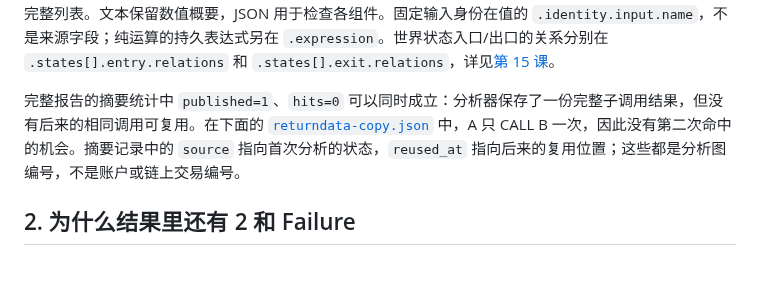
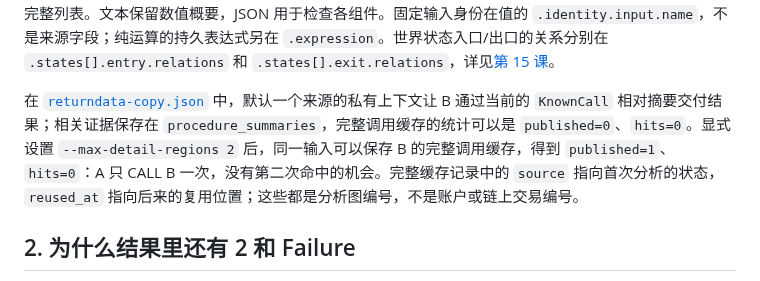
Before and after one commit to ethever/evm-abstract-lab, a Markdown page: docs/09-cross-contract.md, the part around the change. Drawn GitHub-style.

Commit message:
docs: distinguish relative summaries from full call caches
  - Explain the actual default one-region KnownCall receipt and separately selected two-region cache for the same returndata example.
  - Verify both statistics on the corrected installed CLI with identical input and work budget; preserve source and reused-at interpretation.
  - Keep all Markdown links unchanged.

```diff
--- a/docs/09-cross-contract.md
+++ b/docs/09-cross-contract.md
@@ -176,7 +176,7 @@ nix run . -- explain \
 
 数值默认用[第 12 课的组合域](12-product-domains-facts.md)表示。文本里的 `{0x1}` 是候选集合的简写；无法列出完整候选但仍有数值约束时，`bits=` 后用 64 个十六进制位置展示固定位：数字表示该位置全部已知，`*` 表示四位全未知，`[01**]` 这样的四位二进制模式表示部分已知。模式按高位到低位排列，不省略任何 `*`。整个数值没有约束时显示 `⊤`；仅位组件没有约束时，`bits=` 后仍显示完整的 64 个 `*`，其他组件可能仍有约束。完整报告的表格保留全部字符；普通长字段会换行，每个完整 256 位模式及其紧邻的 `bits=` 标签保持在同一行。JSON 还携带位、区间、同余和来源；`known_bits.zero` 与 `known_bits.one` 仍是原来的两个掩码，文本格式变化不改变这些字段。查询 product 的完整候选时可取 `.numeric.constants`；值为 `null` 只说明常量组件没有完整列表。文本保留数值概要，JSON 用于检查各组件。固定输入身份在值的 `.identity.input.name`，不是来源字段；纯运算的持久表达式另在 `.expression`。世界状态入口/出口的关系分别在 `.states[].entry.relations` 和 `.states[].exit.relations`，详见[第 15 课](15-symbolic-relations.md)。
 
-完整报告的摘要统计中 `published=1`、`hits=0` 可以同时成立：分析器保存了一份完整子调用结果，但没有后来的相同调用可复用。在下面的 [`returndata-copy.json`](../examples/worlds/returndata-copy.json) 中，A 只 CALL B 一次，因此没有第二次命中的机会。摘要记录中的 `source` 指向首次分析的状态，`reused_at` 指向后来的复用位置；这些都是分析图编号，不是账户或链上交易编号。
+在 [`returndata-copy.json`](../examples/worlds/returndata-copy.json) 中，默认一个来源的私有上下文让 B 通过当前的 `KnownCall` 相对摘要交付结果；相关证据保存在 `procedure_summaries`，完整调用缓存的统计可以是 `published=0`、`hits=0`。显式设置 `--max-detail-regions 2` 后，同一输入可以保存 B 的完整调用缓存，得到 `published=1`、`hits=0`：A 只 CALL B 一次，没有第二次命中的机会。完整缓存记录中的 `source` 指向首次分析的状态，`reused_at` 指向后来的复用位置；这些都是分析图编号，不是账户或链上交易编号。
 
 ## 2. 为什么结果里还有 2 和 Failure
 
```
